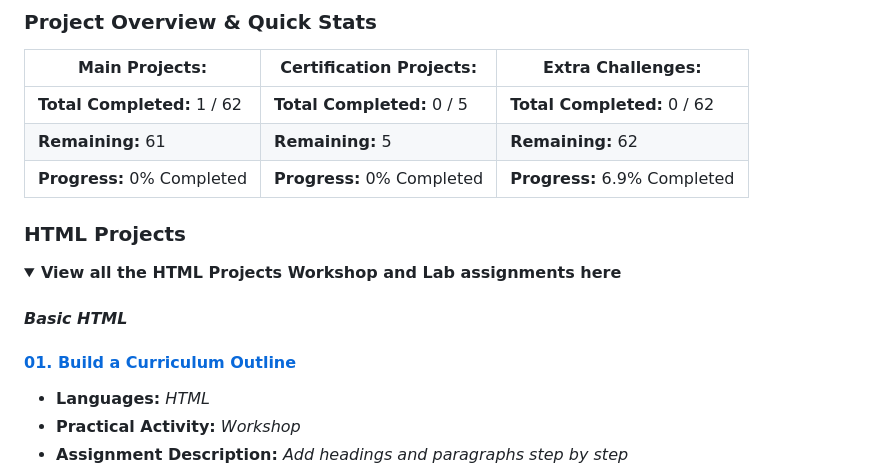
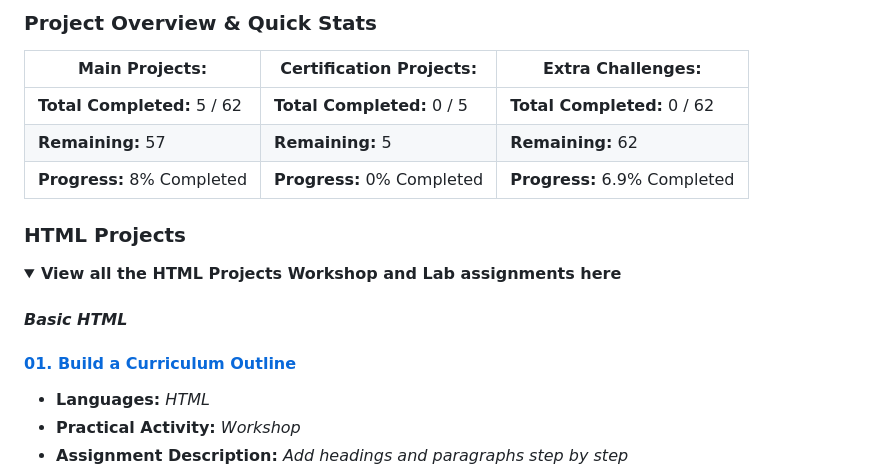
Before and after one commit to PastelPrism/freecodecamp-responsive-web-design-certification, a Markdown page: README.md, the part around one of its changes. GitHub-like rendering; folded sections open.

Commit message:
Updated Readme with first 5 assignments

```diff
--- a/README.md
+++ b/README.md
@@ -27,9 +27,9 @@ The freeCodeCamp Certified Full Stack Developer Curriculum consists of many, man
 
 | **Main Projects:** | **Certification Projects:** | **Extra Challenges:** |
 | ------------------ | ---------------------------- | --------------------- |
-| **Total Completed:** 1 / 62 | **Total Completed:** 0 / 5 | **Total Completed:** 0 / 62 |
-| **Remaining:** 61 | **Remaining:** 5 | **Remaining:** 62 |
-| **Progress:** 0% Completed | **Progress:** 0% Completed | **Progress:** 6.9% Completed |
+| **Total Completed:** 5 / 62 | **Total Completed:** 0 / 5 | **Total Completed:** 0 / 62 |
+| **Remaining:** 57 | **Remaining:** 5 | **Remaining:** 62 |
+| **Progress:** 8% Completed | **Progress:** 0% Completed | **Progress:** 6.9% Completed |
 
 ### **HTML Projects**
 
```
Also changed, not shown: other parts of README.md (+14 -14 lines).
